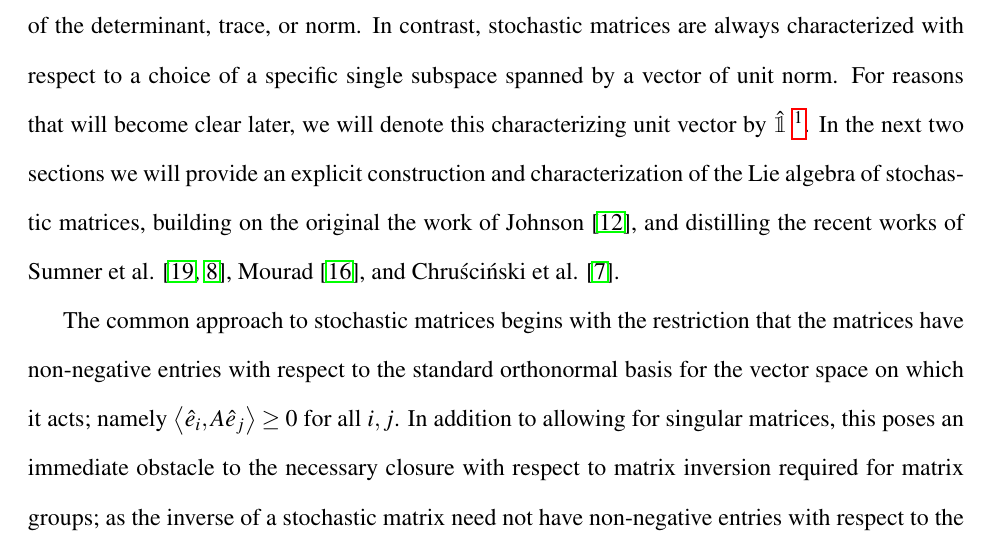
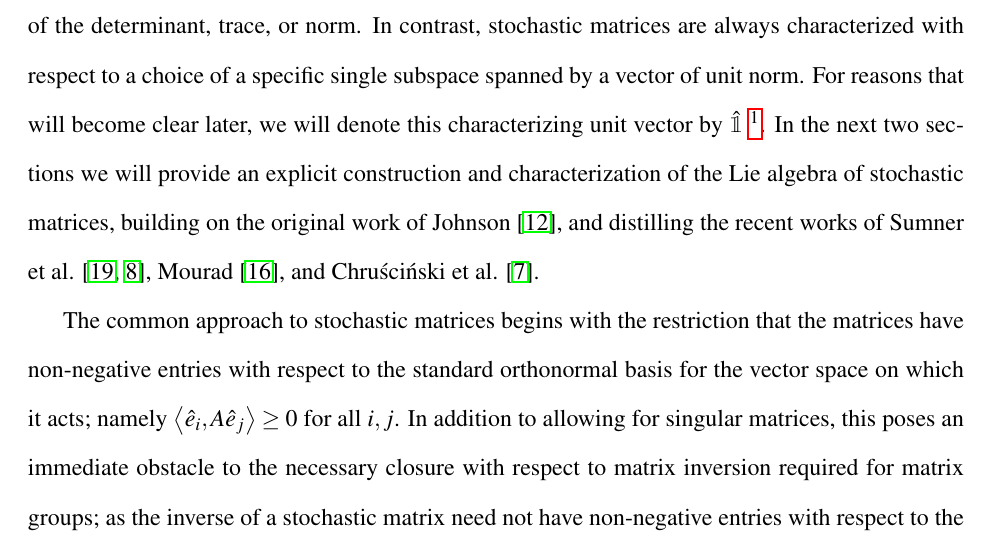
Before and after one commit to aaronsheldon/markov-lie-frechet, a LaTeX thesis (project-main.tex, which reads project-chapter-2.tex): part of page 15 of 79, cut so that both start at the same text. The pictures show the PDF file project-main.pdf that the author committed with the source.

Commit message:
jingjing wu: strike out the typo

```diff
--- a/project-chapter-2.tex
+++ b/project-chapter-2.tex
@@ -9,8 +9,8 @@ subspace spanned by a vector of unit norm. For reasons that will become clear la
 denote this characterizing unit vector by $\hat{\mathbbm{1}}$
 \footnote{For the remainder of the text vectors will be denoted with the over arrow $\vec{v}$, and vectors of unit norm will be denoted with the hat $\hat{u}$; so that $\left\| \hat{u} \right\| = 1$}. In the next two sections we
 will provide an explicit construction and characterization of the Lie algebra of stochastic
-matrices, building on the original the work of Johnson \cite{johnson_markov-type_1985},
-and distilling the recent works of Sumner et al. \cite{sumner_lie_2012,fernandez-sanchez_lie_2012},
+matrices, building on the original work of Johnson \cite{johnson_markov-type_1985}, and
+distilling the recent works of Sumner et al. \cite{sumner_lie_2012,fernandez-sanchez_lie_2012},
 Mourad \cite{mourad_lie-theoretic_2004}, and Chruściński et al. \cite{chruscinski_pseudo-stochastic_2015}.
 
 The common approach to stochastic matrices begins with the restriction that the matrices
```
Also changed, not shown: project-main.pdf.
